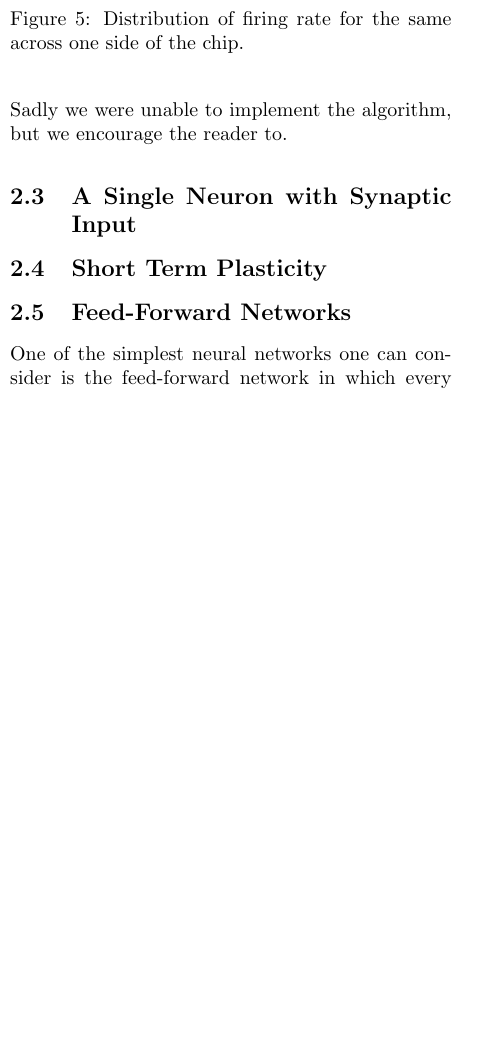
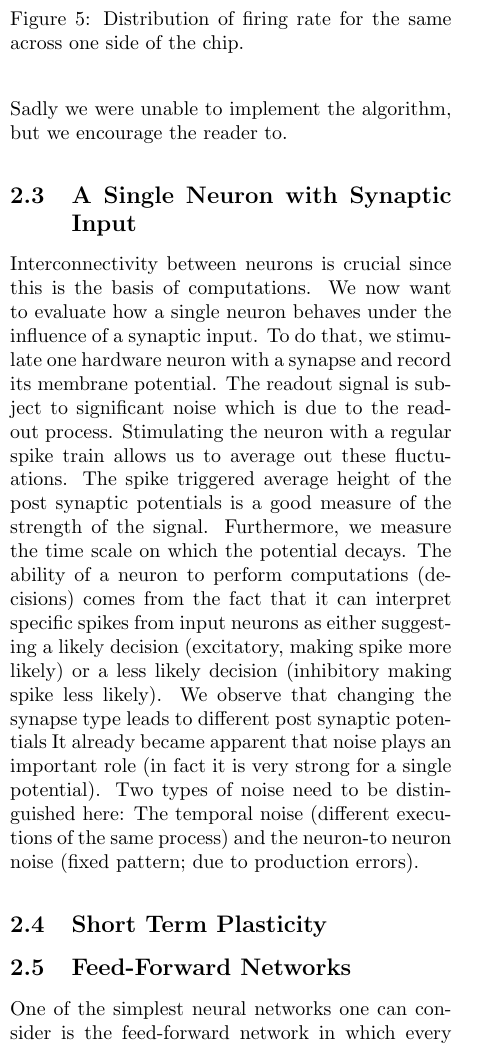
Before and after one commit to Drvanon/FP09, a LaTeX paper (main.tex): part of one column of page 4 of 7, cut so that both start at the same text, the shorter picture padded with empty space. Compiled offline with pdfLaTeX.

Commit message:
startet working on 1.3

```diff
--- a/main.tex
+++ b/main.tex
@@ -301,7 +301,31 @@ Sadly we were unable to implement the algorithm, but we encourage the reader
 to.
 
 \subsection{A Single Neuron with Synaptic Input}
+Interconnectivity between neurons is crucial since this is the basis of
+computations.  We now want to evaluate how a single neuron behaves under the influence
+ of a synaptic input.  To do that,  we stimulate one hardware neuron with a synapse
+ and record its membrane potential.  The readout signal is subject to significant
+ noise which is due to the read-out process.  Stimulating the neuron with a regular
+ spike train allows us to average out these fluctuations.  The spike triggered average
+ height of the post synaptic potentials is a good measure of the strength of the signal.
+ Furthermore,  we measure the time scale on which the potential decays.
+ %% Here: 1. --> effect of changing parameters drvifall,  drviout: single result and averaged out one  (<50)
+The ability of a neuron to perform computations (decisions) comes from the fact
+that it can interpret specific spikes from input neurons as either suggesting
+a likely decision (excitatory,  making spike more likely) or  a less likely decision
+(inhibitory making spike less likely).  We observe that changing the synapse type
+leads to different post synaptic potentials
+%% Here: 2. --> compare excitatory and inhibitory synapse
+It already became apparent that noise plays an important role (in fact it is very
+strong for a single potential).  Two types of noise need to be distinguished here:
+The temporal noise (different executions of the same process) and the neuron-to
+neuron noise (fixed pattern; due to production errors).
+
+
 \subsection{Short Term Plasticity}
+
+
+
 
 \subsection{Feed-Forward Networks}
 \label{sec:feed-forward}
```
